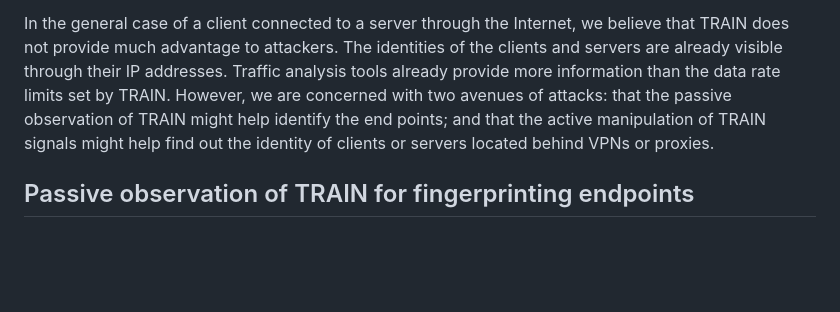
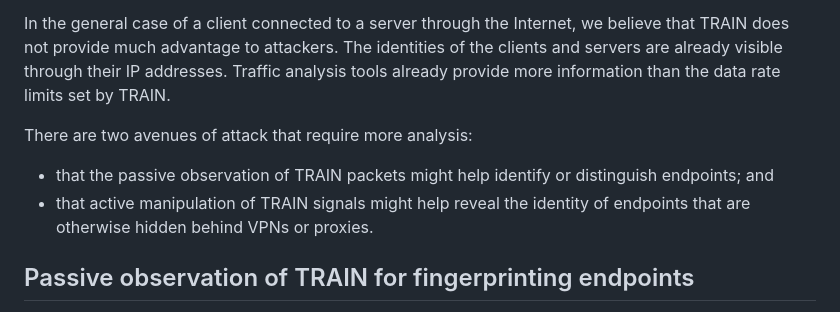
Before and after one commit to martinthomson/train-protocol, a Markdown page: draft-thomson-train-protocol.md, the part around the change. Drawn GitHub-style; blank space fills up the shorter version.

Commit message:
Update draft-thomson-train-protocol.md
Co-authored-by: Martin Thomson <mt@lowentropy.net>

```diff
--- a/draft-thomson-train-protocol.md
+++ b/draft-thomson-train-protocol.md
@@ -419,11 +419,14 @@ In the general case of a client connected to a server through the
 Internet, we believe that TRAIN does not provide much advantage to attackers.
 The identities of the clients and servers are already visible through their
 IP addresses. Traffic analysis tools already provide more information than
-the data rate limits set by TRAIN. However, we are concerned with two avenues
-of attacks: that the passive observation
-of TRAIN might help identify the end points; and that the active manipulation
-of TRAIN signals might help find out the identity of clients or servers
-located behind VPNs or proxies.
+the data rate limits set by TRAIN.
+
+There are two avenues of attack that require more analysis:
+
+* that the passive observation of TRAIN packets might help identify or
+  distinguish endpoints; and
+* that active manipulation of TRAIN signals might help reveal the
+  identity of endpoints that are otherwise hidden behind VPNs or proxies.
 
 ## Passive observation of TRAIN for fingerprinting endpoints
 
```
